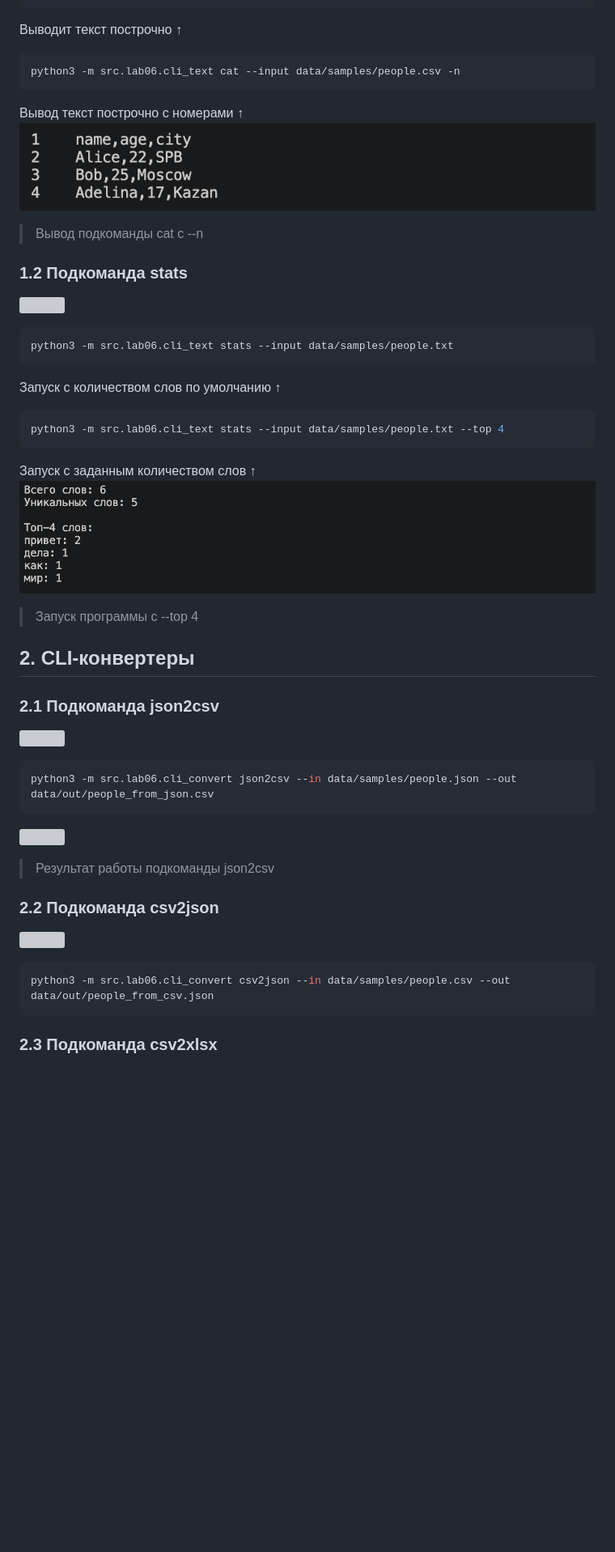
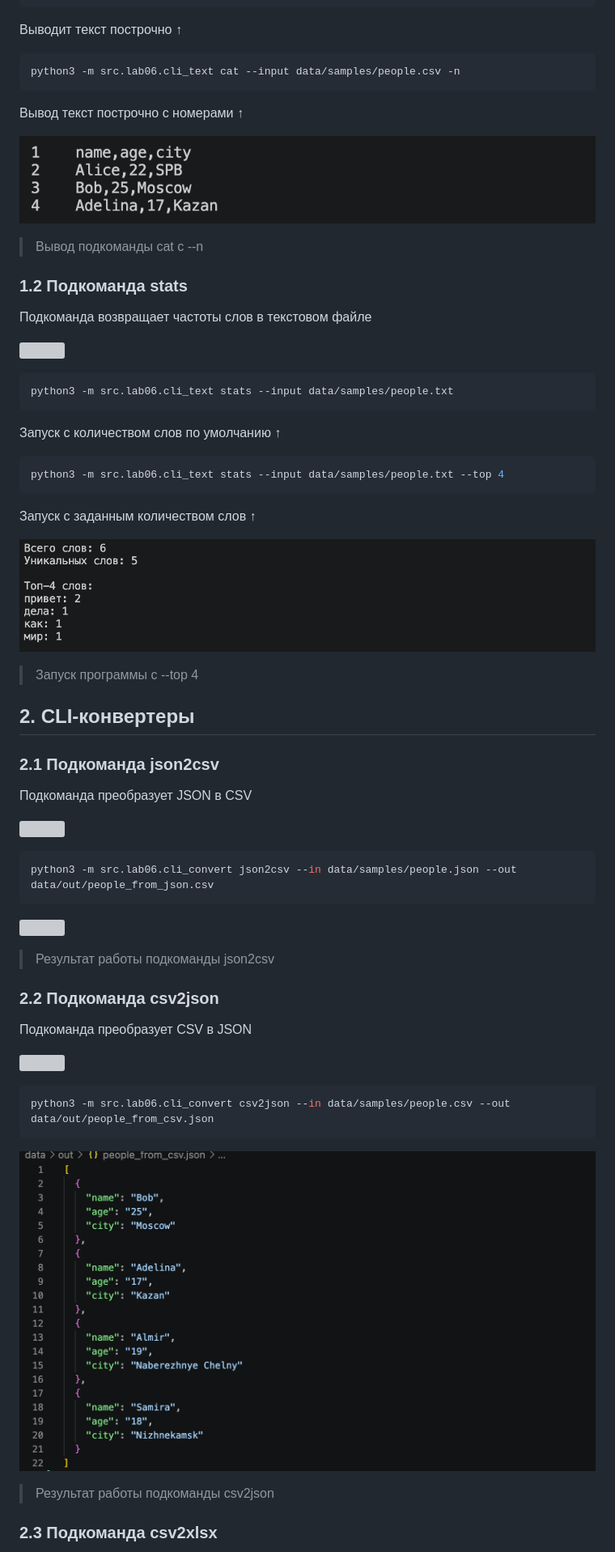
Before and after one commit to GiaHsr/python_labs, a Markdown page: src/lab06/README.md, the part around one of its changes. Shown at 81% size. Drawn GitHub-style; pictures changed too: images/lab_6/csv2json.png (added); blank space fills up the shorter version; grey boxes are pictures that could not be loaded.

````diff
--- a/src/lab06/README.md
+++ b/src/lab06/README.md
@@ -10,9 +13,15 @@ python3 -m src.lab06.cli_text cat --input data/samples/people.csv
 python3 -m src.lab06.cli_text cat --input data/samples/people.csv -n
 ```
 Вывод текст построчно с номерами ↑
+
+
+
 ![](../../images/lab_6/cat.png)
 > Вывод подкоманды cat с --n
 ### 1.2 Подкоманда stats
+Подкоманда возвращает частоты слов в текстовом файле
+
+
 ![](../../images/lab_6/stats_help.png)
 ```bash
 python3 -m src.lab06.cli_text stats --input data/samples/people.txt
@@ -23,11 +32,16 @@ python3 -m src.lab06.cli_text stats --input data/samples/people.txt
 python3 -m src.lab06.cli_text stats --input data/samples/people.txt --top 4
 ```
 Запуск с заданным количеством слов ↑
+
+
 ![](../../images/lab_6/stats.png)
 > Запуск программы с --top 4
 
 ## 2. CLI-конвертеры
 ### 2.1 Подкоманда json2csv
+Подкоманда преобразует JSON в CSV
+
+
 ![](../../images/lab_6/json2csv_help.png)
 ```bash
 python3 -m src.lab06.cli_convert json2csv --in data/samples/people.json --out data/out/people_from_json.csv
@@ -37,9 +51,14 @@ python3 -m src.lab06.cli_convert json2csv --in data/samples/people.json --out da
 
 
 ### 2.2 Подкоманда csv2json
+Подкоманда преобразует CSV в JSON
+
+
 ![](../../images/lab_6/csv2json_help.png)
 ```bash
 python3 -m src.lab06.cli_convert csv2json --in data/samples/people.csv --out data/out/people_from_csv.json
 ```
+![](../../images/lab_6/csv2json.png)
+> Результат работы подкоманды csv2json
 
 ### 2.3 Подкоманда csv2xlsx
````
Also changed, not shown: other parts of src/lab06/README.md (+8 -0 lines), images/lab_6/csv2xlsx.png (added), 1 other file.
